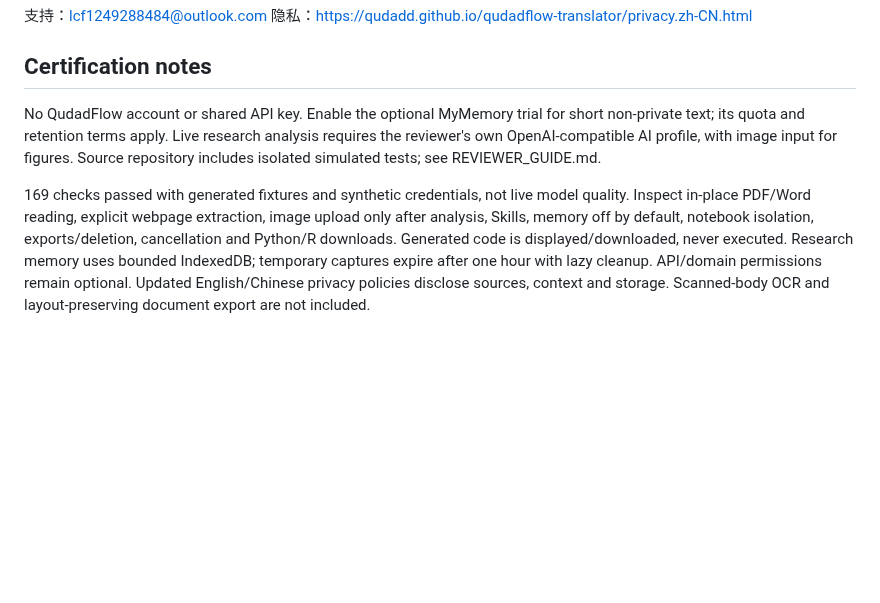
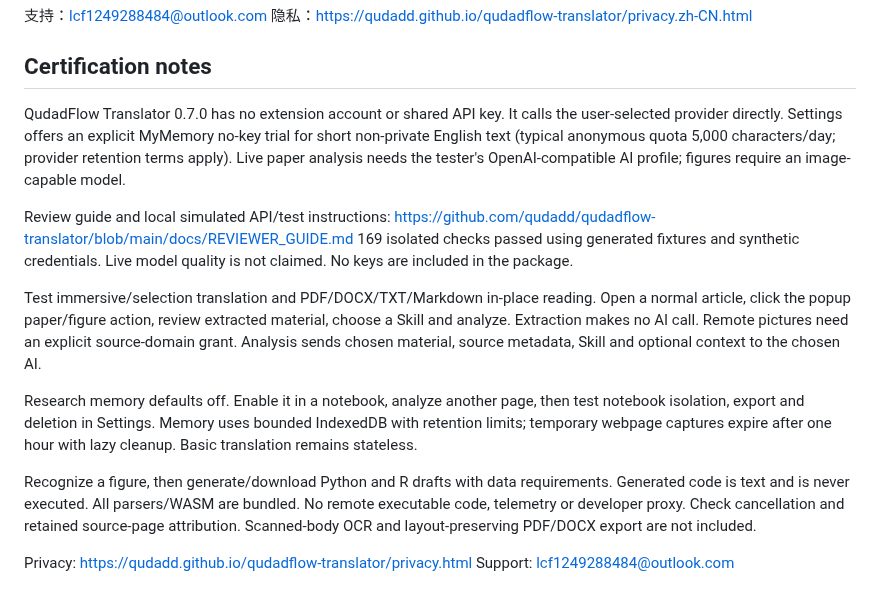
Before and after one commit to qudadd/qudadflow-translator, a Markdown page: docs/STORE_UPDATE_0.7.0.md, the part around the change. Rendered like a GitHub page; blank space fills up the shorter version.

```diff
--- a/docs/STORE_UPDATE_0.7.0.md
+++ b/docs/STORE_UPDATE_0.7.0.md
@@ -40,6 +40,17 @@ PDF、Word DOCX、TXT、Markdown 支持沉浸原位、原版左右对照与段
 
 ## Certification notes
 
-No QudadFlow account or shared API key. Enable the optional MyMemory trial for short non-private text; its quota and retention terms apply. Live research analysis requires the reviewer's own OpenAI-compatible AI profile, with image input for figures. Source repository includes isolated simulated tests; see REVIEWER_GUIDE.md.
+QudadFlow Translator 0.7.0 has no extension account or shared API key. It calls the user-selected provider directly. Settings offers an explicit MyMemory no-key trial for short non-private English text (typical anonymous quota 5,000 characters/day; provider retention terms apply). Live paper analysis needs the tester's OpenAI-compatible AI profile; figures require an image-capable model.
 
-169 checks passed with generated fixtures and synthetic credentials, not live model quality. Inspect in-place PDF/Word reading, explicit webpage extraction, image upload only after analysis, Skills, memory off by default, notebook isolation, exports/deletion, cancellation and Python/R downloads. Generated code is displayed/downloaded, never executed. Research memory uses bounded IndexedDB; temporary captures expire after one hour with lazy cleanup. API/domain permissions remain optional. Updated English/Chinese privacy policies disclose sources, context and storage. Scanned-body OCR and layout-preserving document export are not included.
+Review guide and local simulated API/test instructions:
+https://github.com/qudadd/qudadflow-translator/blob/main/docs/REVIEWER_GUIDE.md
+169 isolated checks passed using generated fixtures and synthetic credentials. Live model quality is not claimed. No keys are included in the package.
+
+Test immersive/selection translation and PDF/DOCX/TXT/Markdown in-place reading. Open a normal article, click the popup paper/figure action, review extracted material, choose a Skill and analyze. Extraction makes no AI call. Remote pictures need an explicit source-domain grant. Analysis sends chosen material, source metadata, Skill and optional context to the chosen AI.
+
+Research memory defaults off. Enable it in a notebook, analyze another page, then test notebook isolation, export and deletion in Settings. Memory uses bounded IndexedDB with retention limits; temporary webpage captures expire after one hour with lazy cleanup. Basic translation remains stateless.
+
+Recognize a figure, then generate/download Python and R drafts with data requirements. Generated code is text and is never executed. All parsers/WASM are bundled. No remote executable code, telemetry or developer proxy. Check cancellation and retained source-page attribution. Scanned-body OCR and layout-preserving PDF/DOCX export are not included.
+
+Privacy: https://qudadd.github.io/qudadflow-translator/privacy.html
+Support: lcf1249288484@outlook.com
```
Also changed, not shown: docs/RELEASE_NOTES_0.7.0.md (+2 -0 lines), docs/STORE_SUBMISSION_0.7.0.md (+13 -6 lines), docs/store-submitted-v0.7.0.jpg (added), 4 other files.
